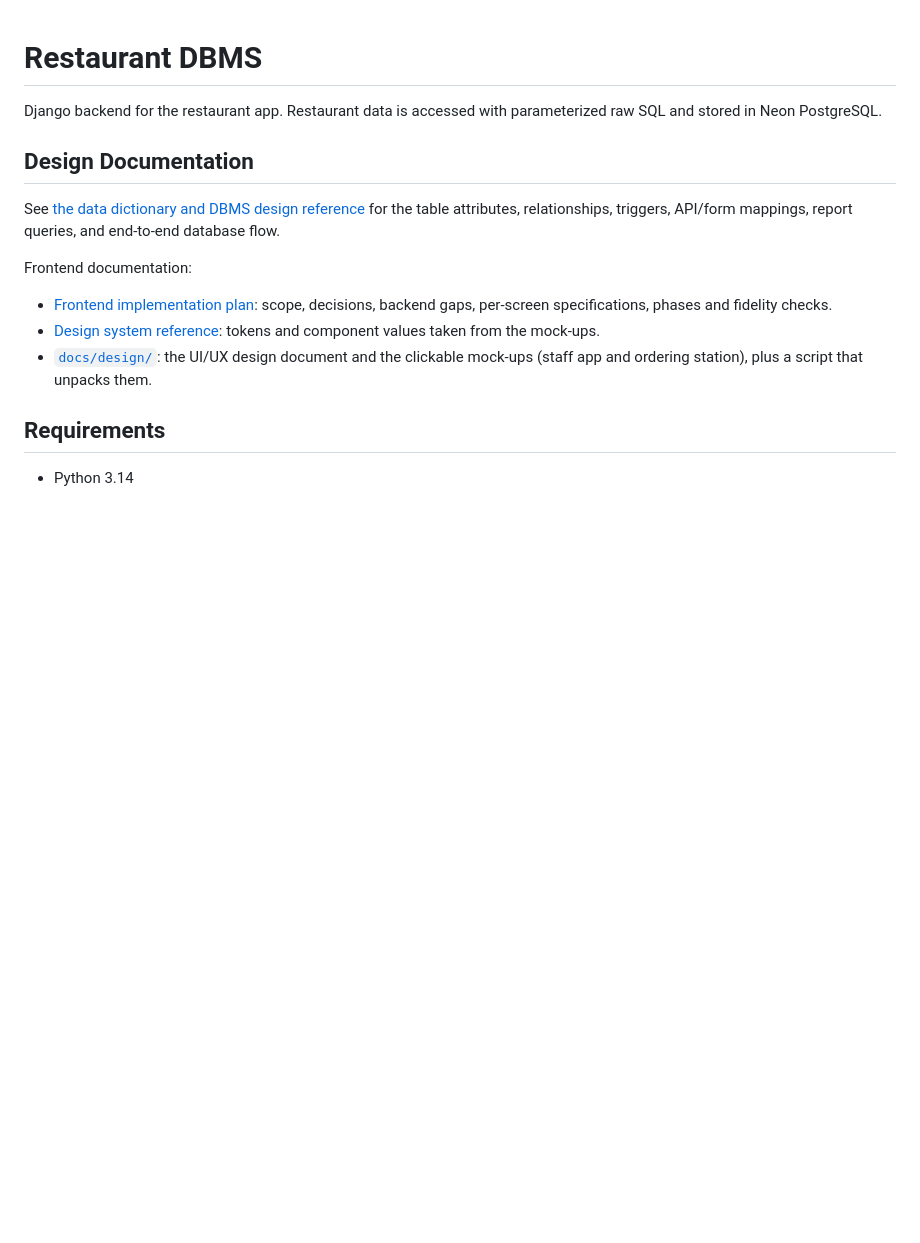
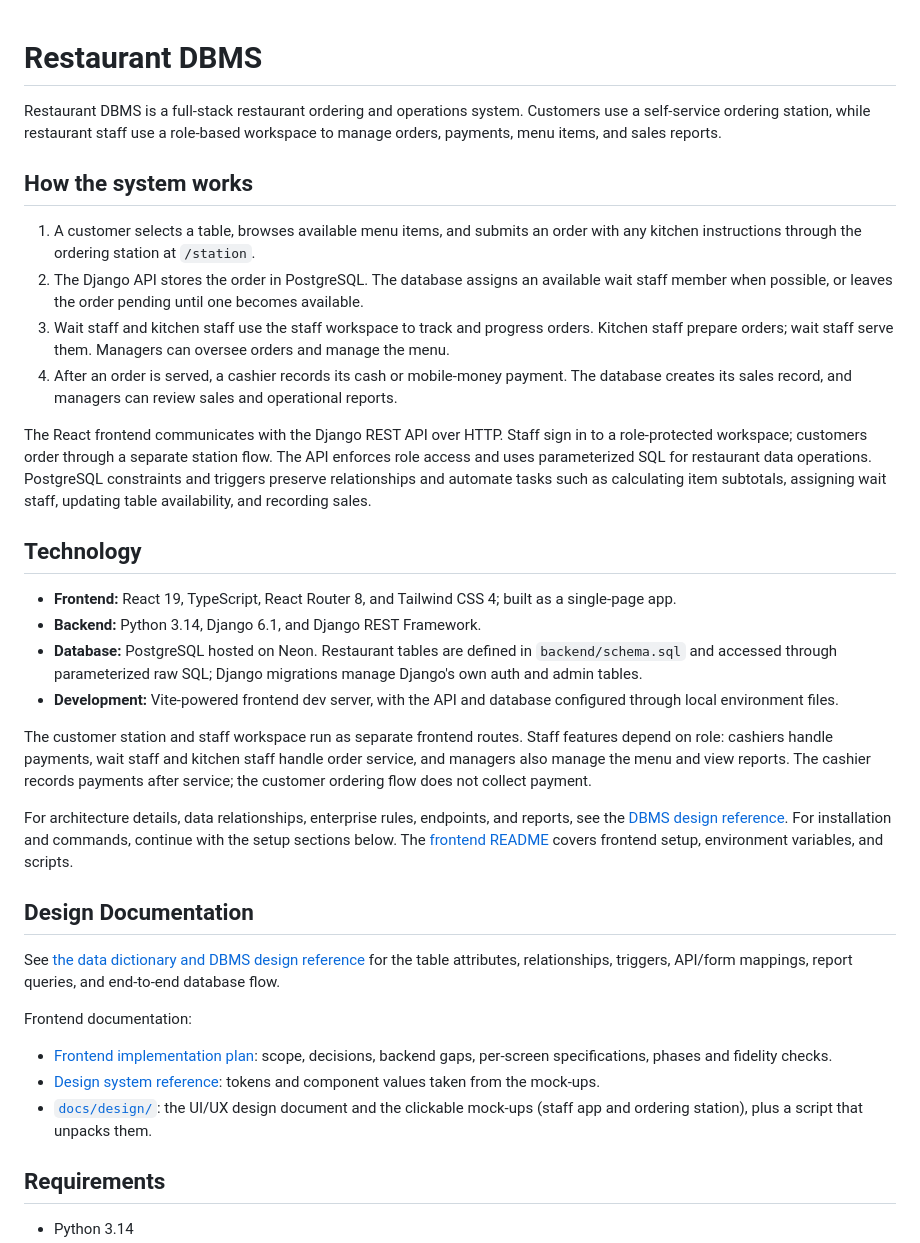
Before and after one commit to Gatesk369/restaurant-dbms, a Markdown page: README.md, the part around one of its changes. GitHub-like rendering; blank space fills up the shorter version.

```diff
--- a/README.md
+++ b/README.md
@@ -1,6 +1,26 @@
 # Restaurant DBMS
 
-Django backend for the restaurant app. Restaurant data is accessed with parameterized raw SQL and stored in Neon PostgreSQL.
+Restaurant DBMS is a full-stack restaurant ordering and operations system. Customers use a self-service ordering station, while restaurant staff use a role-based workspace to manage orders, payments, menu items, and sales reports.
+
+## How the system works
+
+1. A customer selects a table, browses available menu items, and submits an order with any kitchen instructions through the ordering station at `/station`.
+2. The Django API stores the order in PostgreSQL. The database assigns an available wait staff member when possible, or leaves the order pending until one becomes available.
+3. Wait staff and kitchen staff use the staff workspace to track and progress orders. Kitchen staff prepare orders; wait staff serve them. Managers can oversee orders and manage the menu.
+4. After an order is served, a cashier records its cash or mobile-money payment. The database creates its sales record, and managers can review sales and operational reports.
+
+The React frontend communicates with the Django REST API over HTTP. Staff sign in to a role-protected workspace; customers order through a separate station flow. The API enforces role access and uses parameterized SQL for restaurant data operations. PostgreSQL constraints and triggers preserve relationships and automate tasks such as calculating item subtotals, assigning wait staff, updating table availability, and recording sales.
+
+## Technology
+
+- **Frontend:** React 19, TypeScript, React Router 8, and Tailwind CSS 4; built as a single-page app.
+- **Backend:** Python 3.14, Django 6.1, and Django REST Framework.
+- **Database:** PostgreSQL hosted on Neon. Restaurant tables are defined in `backend/schema.sql` and accessed through parameterized raw SQL; Django migrations manage Django's own auth and admin tables.
+- **Development:** Vite-powered frontend dev server, with the API and database configured through local environment files.
+
+The customer station and staff workspace run as separate frontend routes. Staff features depend on role: cashiers handle payments, wait staff and kitchen staff handle order service, and managers also manage the menu and view reports. The cashier records payments after service; the customer ordering flow does not collect payment.
+
+For architecture details, data relationships, enterprise rules, endpoints, and reports, see the [DBMS design reference](docs/data-dictionary.md). For installation and commands, continue with the setup sections below. The [frontend README](frontend/README.md) covers frontend setup, environment variables, and scripts.
 
 ## Design Documentation
 
```
Also changed, not shown: other parts of README.md (+44 -3 lines).
